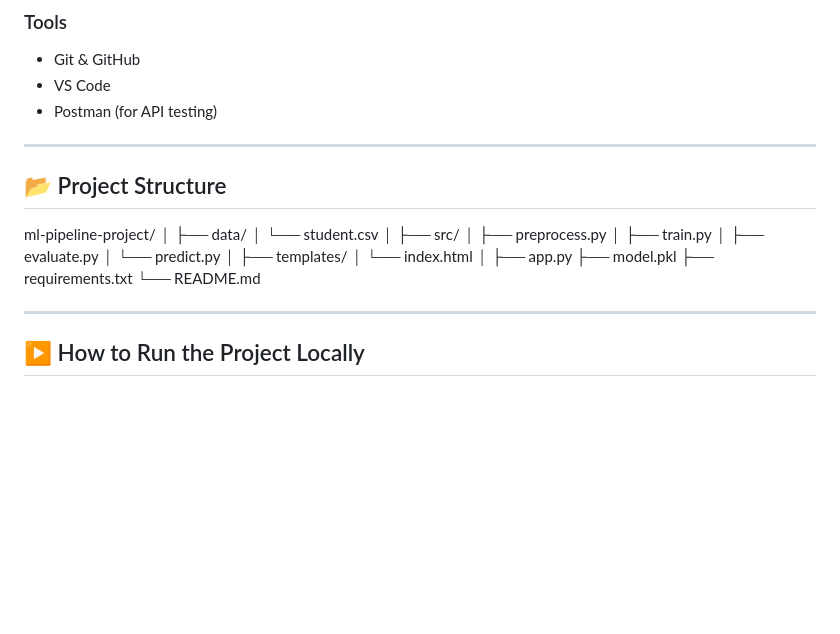
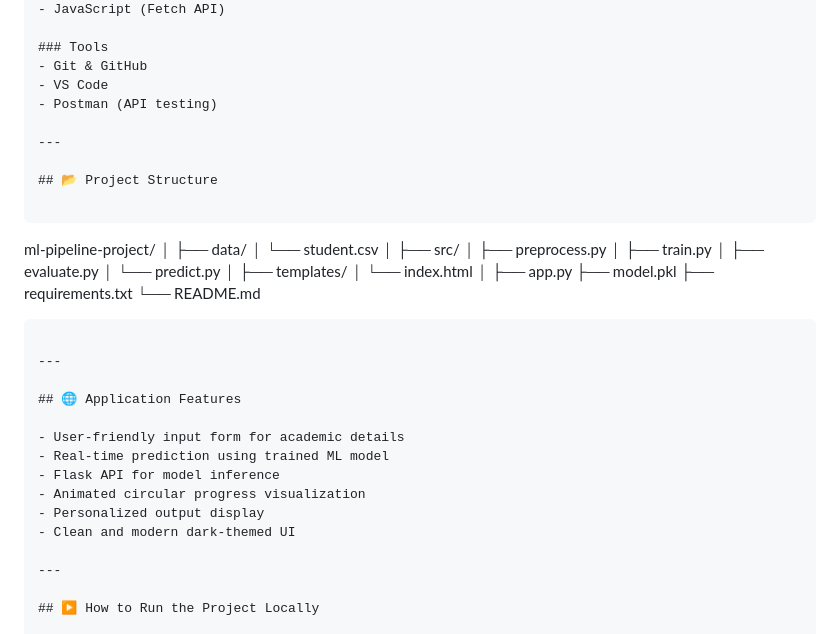
Before and after one commit to JANE7J/student-performance-prediction-ml, a Markdown page: README.md, the part around one of its changes. GitHub-like rendering; blank space fills up the shorter version.

`````diff
--- a/README.md
+++ b/README.md
@@ -95,31 +85,45 @@ The trained model achieved a **high R² score (~0.99)**, indicating strong predi
 ### Tools
 - Git & GitHub
 - VS Code
-- Postman (for API testing)
+- Postman (API testing)
 
 ---
 
 ## 📂 Project Structure
 
+```
+
 ml-pipeline-project/
 │
 ├── data/
-│ └── student.csv
+│   └── student.csv
 │
 ├── src/
-│ ├── preprocess.py
-│ ├── train.py
-│ ├── evaluate.py
-│ └── predict.py
+│   ├── preprocess.py
+│   ├── train.py
+│   ├── evaluate.py
+│   └── predict.py
 │
 ├── templates/
-│ └── index.html
+│   └── index.html
 │
 ├── app.py
 ├── model.pkl
 ├── requirements.txt
 └── README.md
 
+````
+
+---
+
+## 🌐 Application Features
+
+- User-friendly input form for academic details
+- Real-time prediction using trained ML model
+- Flask API for model inference
+- Animated circular progress visualization
+- Personalized output display
+- Clean and modern dark-themed UI
 
 ---
 
`````
Also changed, not shown: other parts of README.md (+52 -48 lines).
